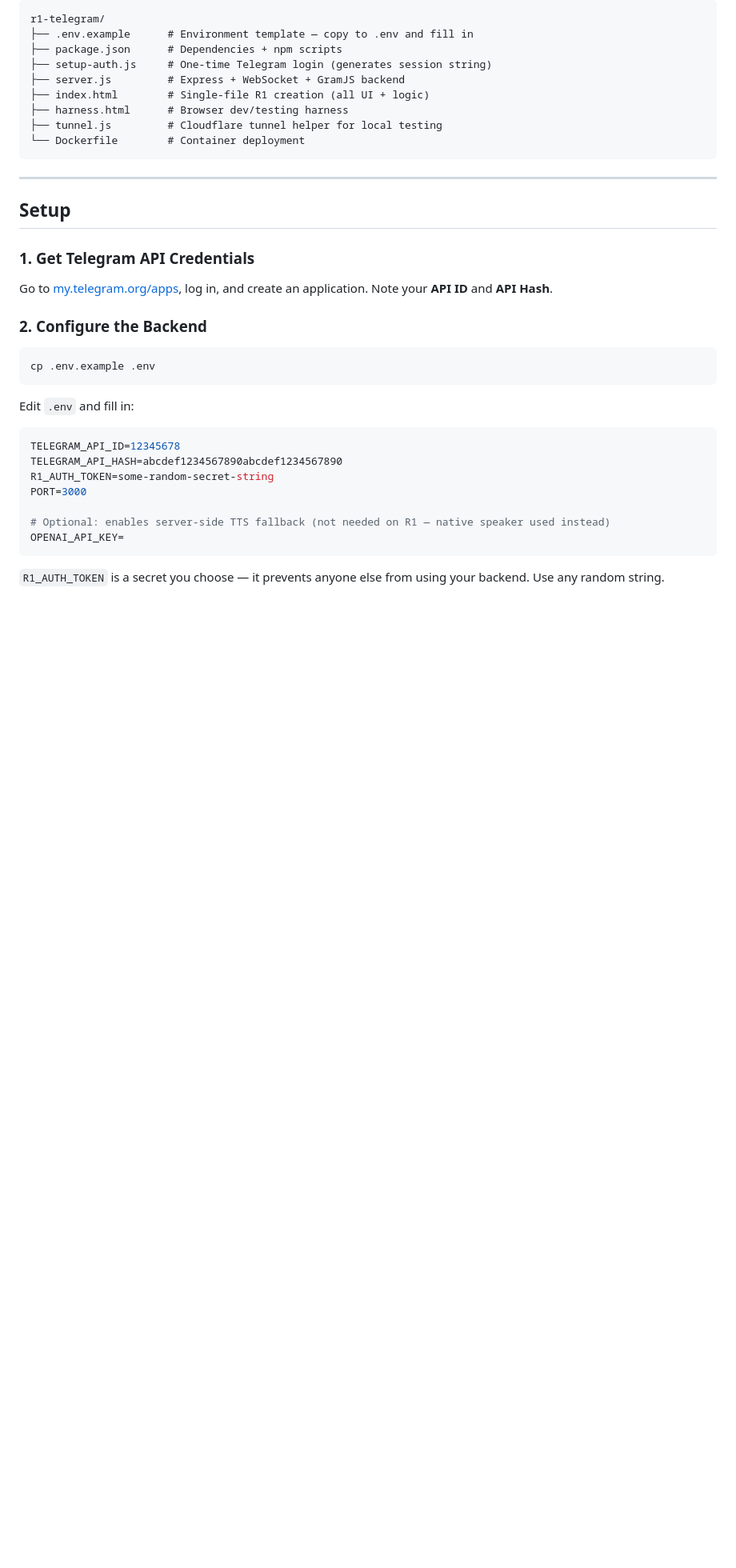
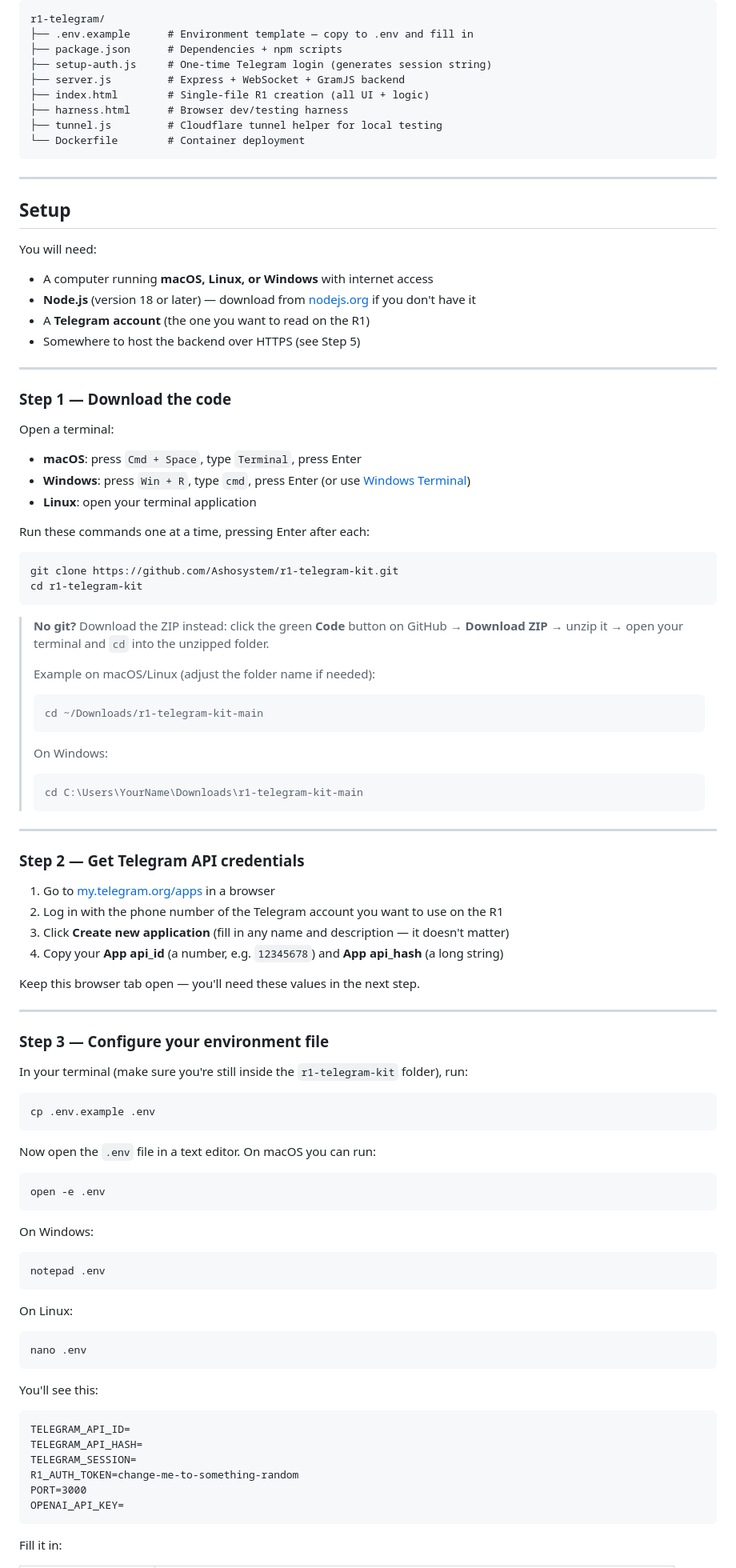
Before and after one commit to Ashosystem/r1-telegram-kit, a Markdown page: README.md, the part around one of its changes. Shown at 80% size. Drawn GitHub-style; blank space fills up the shorter version.

Commit message:
Rewrite README with full beginner-friendly setup instructions

````diff
--- a/README.md
+++ b/README.md
@@ -41,27 +41,88 @@ r1-telegram/
 
 ## Setup
 
-### 1. Get Telegram API Credentials
+You will need:
+- A computer running **macOS, Linux, or Windows** with internet access
+- **Node.js** (version 18 or later) — download from [nodejs.org](https://nodejs.org) if you don't have it
+- A **Telegram account** (the one you want to read on the R1)
+- Somewhere to host the backend over HTTPS (see Step 5)
 
-Go to [my.telegram.org/apps](https://my.telegram.org/apps), log in, and create an application. Note your **API ID** and **API Hash**.
+---
 
-### 2. Configure the Backend
+### Step 1 — Download the code
+
+Open a terminal:
+- **macOS**: press `Cmd + Space`, type `Terminal`, press Enter
+- **Windows**: press `Win + R`, type `cmd`, press Enter (or use [Windows Terminal](https://aka.ms/terminal))
+- **Linux**: open your terminal application
+
+Run these commands one at a time, pressing Enter after each:
+
+```bash
+git clone https://github.com/Ashosystem/r1-telegram-kit.git
+cd r1-telegram-kit
+```
+
+> **No git?** Download the ZIP instead: click the green **Code** button on GitHub → **Download ZIP** → unzip it → open your terminal and `cd` into the unzipped folder.
+>
+> Example on macOS/Linux (adjust the folder name if needed):
+> ```bash
+> cd ~/Downloads/r1-telegram-kit-main
+> ```
+> On Windows:
+> ```
+> cd C:\Users\YourName\Downloads\r1-telegram-kit-main
+> ```
+
+---
+
+### Step 2 — Get Telegram API credentials
+
+1. Go to [my.telegram.org/apps](https://my.telegram.org/apps) in a browser
+2. Log in with the phone number of the Telegram account you want to use on the R1
+3. Click **Create new application** (fill in any name and description — it doesn't matter)
+4. Copy your **App api_id** (a number, e.g. `12345678`) and **App api_hash** (a long string)
+
+Keep this browser tab open — you'll need these values in the next step.
+
+---
+
+### Step 3 — Configure your environment file
+
+In your terminal (make sure you're still inside the `r1-telegram-kit` folder), run:
 
 ```bash
 cp .env.example .env
 ```
 
-Edit `.env` and fill in:
+Now open the `.env` file in a text editor. On macOS you can run:
 
-```env
-TELEGRAM_API_ID=12345678
-TELEGRAM_API_HASH=abcdef1234567890abcdef1234567890
-R1_AUTH_TOKEN=some-random-secret-string
+```bash
+open -e .env
+```
+
+On Windows:
+
+```
+notepad .env
+```
+
+On Linux:
+
+```bash
+nano .env
+```
+
+You'll see this:
+
+```
+TELEGRAM_API_ID=
+TELEGRAM_API_HASH=
+TELEGRAM_SESSION=
+R1_AUTH_TOKEN=change-me-to-something-random
 PORT=3000
-
-# Optional: enables server-side TTS fallback (not needed on R1 — native speaker used instead)
 OPENAI_API_KEY=
 ```
 
-`R1_AUTH_TOKEN` is a secret you choose — it prevents anyone else from using your backend. Use any random string.
+Fill it in:
 
````
Also changed, not shown: other parts of README.md (+65 -19 lines).
